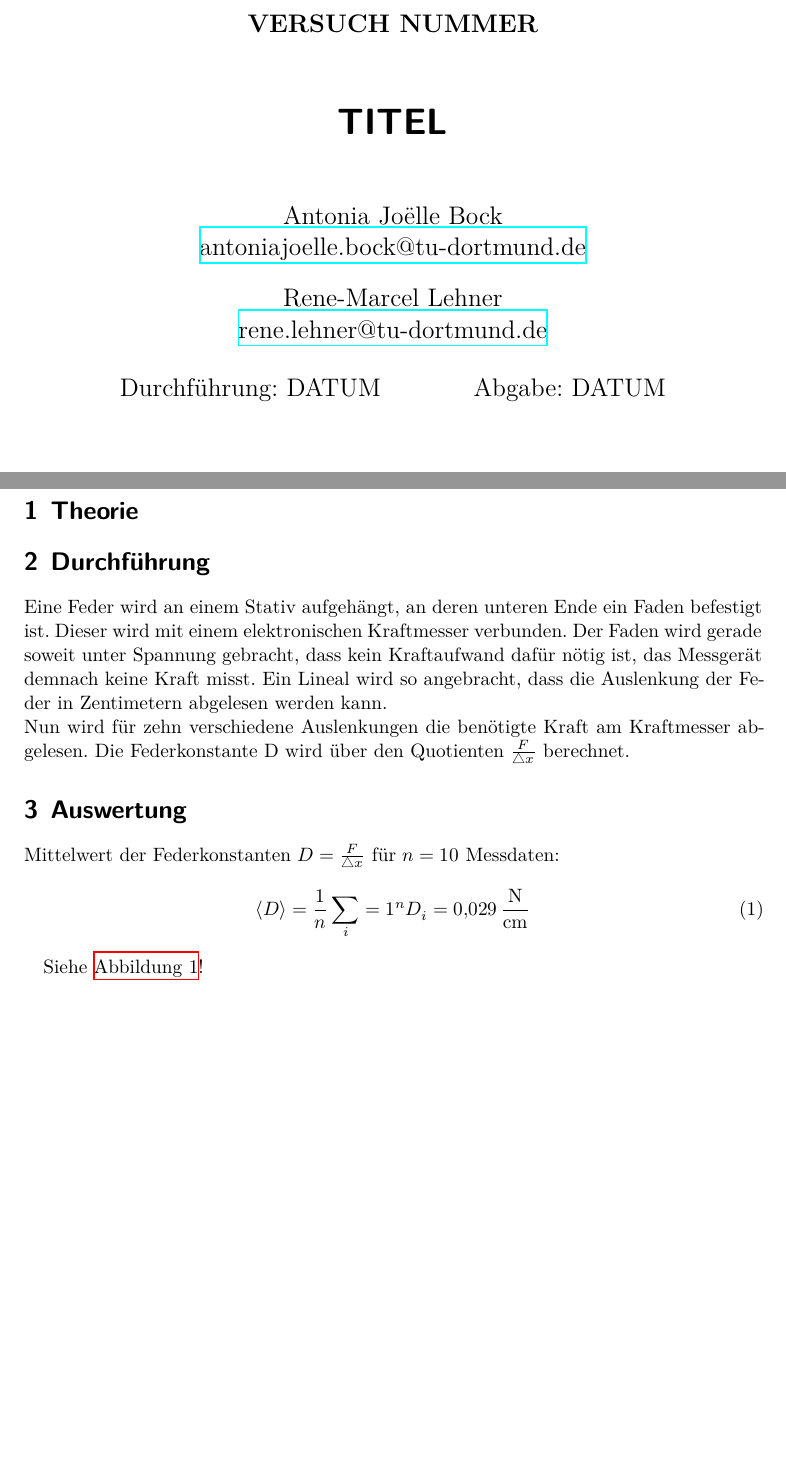
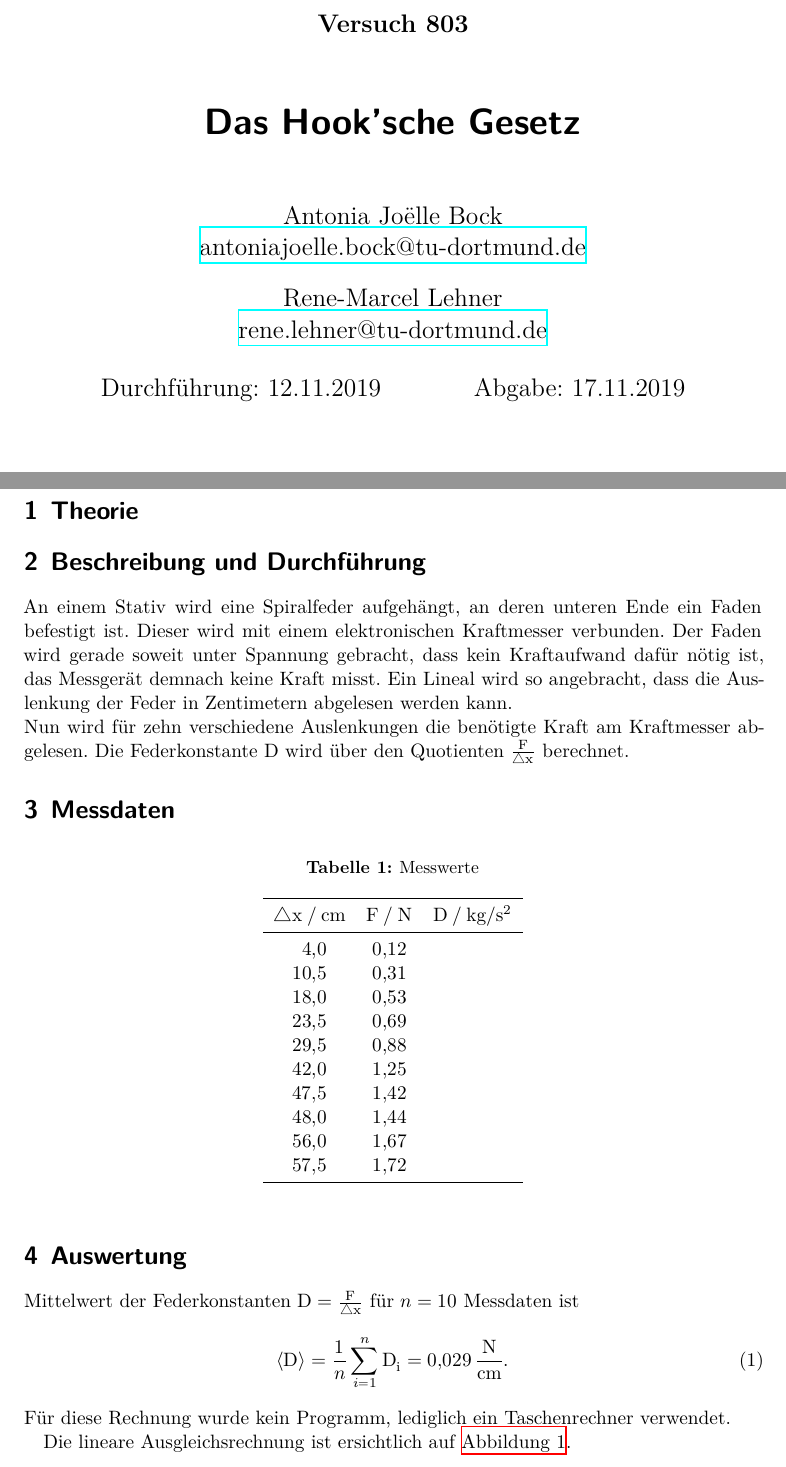
Before and after one commit to RnLe/AP1920-AJRM, a LaTeX document (V803_Hooksches Gesetz/main.tex, which reads V803_Hooksches Gesetz/content/auswertung.tex, V803_Hooksches Gesetz/content/durchfuehrung.tex, V803_Hooksches Gesetz/content/messdaten.tex): two parts of pages 1 and 3 of 5, joined at a grey line, cut at the place of the change, the shorter picture padded with empty space. Compiled offline with XeLaTeX.

Commit message:
anhang.tex verbessert, Fehler beseitigt durchfuehrung.tex teils umformuliert Messdaten in messdaten.tex dem Protokoll hinzugefügt anhang.tex angelegt; Kopie der originalen Messdaten sollen dem Protokoll beigefügt sein @Rene: ich ich habe noch nicht kompiliert (zumindest nicht mit make), d.h. das müsstest du noch machen; hab das mit den Makefiles noch nicht ganz durchschaut; außerdem: kannst du noch einen Scan/ein gutes Foto dem Anhang hinzufügen? Du hast die Messdaten auf dem Zettel mitgenommen

```diff
--- a/V803_Hooksches Gesetz/content/auswertung.tex
+++ b/V803_Hooksches Gesetz/content/auswertung.tex
@@ -1,9 +1,10 @@
 \section{Auswertung}
 \label{sec:Auswertung}
-Mittelwert der Federkonstanten $D = \frac{F}{\triangle x}$ für $n = 10$ Messdaten:
+Mittelwert der Federkonstanten $\symup{D} = \frac{\symup{F}}{\symup{\triangle x}}$ für $n = 10$ Messdaten ist
 \begin{equation}
-\langle D \rangle = \frac{1}{n} \sum_i=1^n D_i = \SI{0.029}{\newton\per\centi\meter}
+\langle \symup{D} \rangle = \frac{1}{n} \sum_{i=1}^n \symup{D_i} = \SI{0.029}{\newton\per\centi\meter}.
 \end{equation}
+Für diese Rechnung wurde kein Programm, lediglich ein Taschenrechner verwendet.
 
 \begin{figure}
     \centering
@@ -13,4 +14,4 @@ Mittelwert der Federkonstanten $D = \frac{F}{\triangle x}$ für $n = 10$ Messdat
   \end{figure}
 
 
-  Siehe \autoref{fig:plot}!
+Die lineare Ausgleichsrechnung ist ersichtlich auf \autoref{fig:plot}.
--- a/V803_Hooksches Gesetz/content/durchfuehrung.tex
+++ b/V803_Hooksches Gesetz/content/durchfuehrung.tex
@@ -1,9 +1,9 @@
-\section{Durchführung}
+\section{Beschreibung und Durchführung}
 \label{sec:Durchführung}
-Eine Feder wird an einem Stativ aufgehängt, an deren unteren Ende ein Faden befestigt ist.
+An einem Stativ wird eine Spiralfeder aufgehängt, an deren unteren Ende ein Faden befestigt ist.
 Dieser wird mit einem elektronischen Kraftmesser verbunden.
 Der Faden wird gerade soweit unter Spannung gebracht, dass kein Kraftaufwand dafür nötig ist,
 das Messgerät demnach keine Kraft misst.
 Ein Lineal wird so angebracht, dass die Auslenkung der Feder in Zentimetern abgelesen werden kann. \\
 Nun wird für zehn verschiedene Auslenkungen die benötigte Kraft am Kraftmesser abgelesen.
-Die Federkonstante D wird über den Quotienten $\frac{F}{\triangle x}$ berechnet.
+Die Federkonstante D wird über den Quotienten $\frac{\symup{F}}{\symup{\triangle x}}$ berechnet.
--- /dev/null
+++ b/V803_Hooksches Gesetz/content/messdaten.tex
@@ -0,0 +1,23 @@
+\section{Messdaten}
+\label{sec:Messdaten}
+\begin{table}
+    \centering
+    \caption{Messwerte}
+    \label{tab:data}
+    \begin{tabular}{S[table-format=2.1] S[table-format=1.2] S}
+        \toprule
+        {$\symup{\triangle x} \:/\:\si{\centi\meter}$} & {$\symup{F} \:/\:\si{\newton}$} & {$\symup{D} \:/\:\si{\kilo\gram\per\second\squared}$} \\
+        \midrule
+        4.0   & 0.12 &    \\
+        10.5  & 0.31 &    \\
+        18.0  & 0.53 &    \\
+        23.5  & 0.69 &    \\
+        29.5  & 0.88 &    \\
+        42.0  & 1.25 &    \\
+        47.5  & 1.42 &    \\
+        48.0  & 1.44 &    \\
+        56.0  & 1.67 &    \\
+        57.5  & 1.72 &    \\
+        \bottomrule
+    \end{tabular}
+\end{table}
--- a/V803_Hooksches Gesetz/main.tex
+++ b/V803_Hooksches Gesetz/main.tex
@@ -1,11 +1,11 @@
 \input{header.tex}
 
-\subject{VERSUCH NUMMER}
-\title{TITEL}
+\subject{Versuch 803}
+\title{Das Hook'sche Gesetz}
 \date{%
-  Durchführung: DATUM
+  Durchführung: 12.11.2019
   \hspace{3em}
-  Abgabe: DATUM
+  Abgabe: 17.11.2019
 }
 
 \begin{document}
```
Also changed, not shown: V803_Hooksches Gesetz/content/anhang.tex (added, +3 -0 lines), V803_Hooksches Gesetz/main.tex (2 more changed lines).
